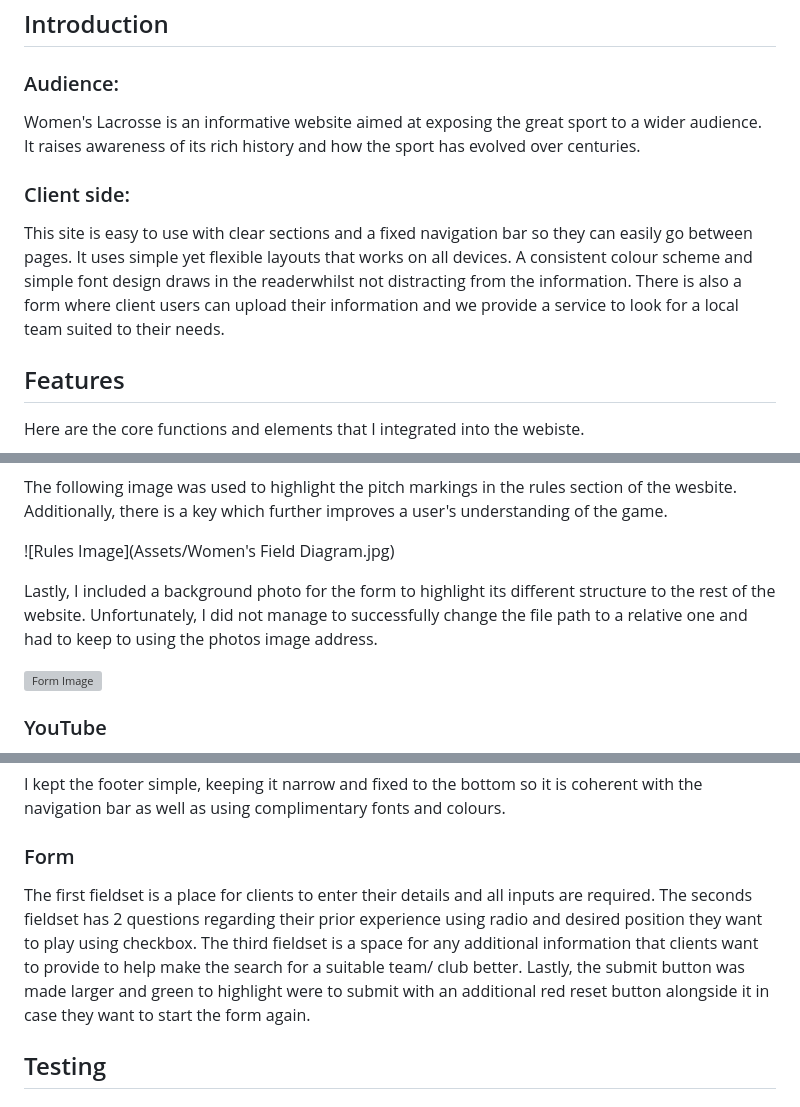
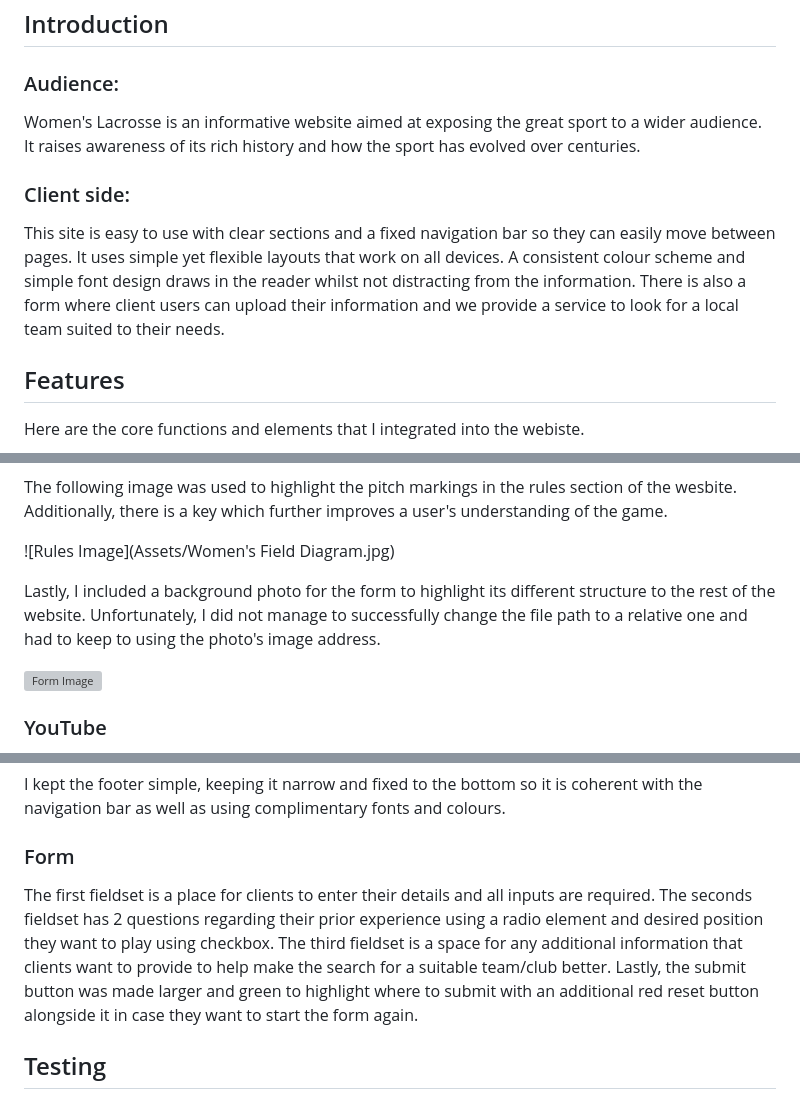
Before and after one commit to katherinewadge-berrospi/Project1, a Markdown page: README.md, 3 parts joined by grey strips. Rendered like a GitHub page; grey boxes are pictures that could not be loaded.

Commit message:
grammar check

```diff
--- a/README.md
+++ b/README.md
@@ -23,10 +23,10 @@ Contents:
 ## Introduction
 
 ### Audience:
-Women's Lacrosse is an informative website aimed at exposing the great sport to a wider audience. It raises awareness of  its rich history and how the sport has evolved over centuries.
+Women's Lacrosse is an informative website aimed at exposing the great sport to a wider audience. It raises awareness of its rich history and how the sport has evolved over centuries.
 
 ### Client side:
-This site is easy to use with clear sections and a fixed navigation bar so they can easily go between pages. It uses simple yet flexible layouts that works on all devices. A consistent colour scheme and simple font design draws in the readerwhilst not distracting from the information. There is also a form where client users can upload their information and we provide a service to look for a local team suited to their needs.
+This site is easy to use with clear sections and a fixed navigation bar so they can easily move between pages. It uses simple yet flexible layouts that work on all devices. A consistent colour scheme and simple font design draws in the reader whilst not distracting from the information. There is also a form where client users can upload their information and we provide a service to look for a local team suited to their needs.
 
 
 ## Features
@@ -50,7 +50,7 @@ The following image was used to highlight the pitch markings in the rules sectio
 
 ![Rules Image](Assets/Women's Field Diagram.jpg)
 
-Lastly, I included a background photo for the form to highlight its different structure to the rest of the website. Unfortunately, I did not manage to successfully change the file path to a relative one and had to keep to using the photos image address.
+Lastly, I included a background photo for the form to highlight its different structure to the rest of the website. Unfortunately, I did not manage to successfully change the file path to a relative one and had to keep to using the photo's image address.
 
 ![Form Image](https://rdgusa.com/img/http/aHR0cHM6Ly9yZGctb3BlbmFzc2V0LnMzLmFtYXpvbmF3cy5jb20vb3BlbmFzc2V0LXYyL1IwMDI3LjQzNy4wMC9yMDAyNy40MzcuMDAtdW5pdmVyc2l0eS1vZi1mbG9yaWRhLWRvbmFsZC1yXzYzMzUwLmpwZw==?p=large&s=ccfe332afd04606111a749943a054d68)
 
@@ -63,7 +63,7 @@ I chose the short YouTube clip named "History of Lacrosse in 60 seconds" as it w
 I kept the footer simple, keeping it narrow and fixed to the bottom so it is coherent with the navigation bar as well as using complimentary fonts and colours.
 
 ### Form
-The first fieldset is a place for clients to enter their details and all inputs are required. The seconds fieldset has 2 questions regarding their prior experience using radio and desired position they want to play using checkbox. The third fieldset is a space for any additional information that clients want to provide to help make the search for a suitable team/ club better. Lastly, the submit button was made larger and green to highlight were to submit with an additional red reset button alongside it in case they want to start the form again.
+The first fieldset is a place for clients to enter their details and all inputs are required. The seconds fieldset has 2 questions regarding their prior experience using a radio element and desired position they want to play using checkbox. The third fieldset is a space for any additional information that clients want to provide to help make the search for a suitable team/club better. Lastly, the submit button was made larger and green to highlight where to submit with an additional red reset button alongside it in case they want to start the form again.
 
 
 ## Testing
```
Also changed, not shown: other parts of README.md (+1 -1 lines).
